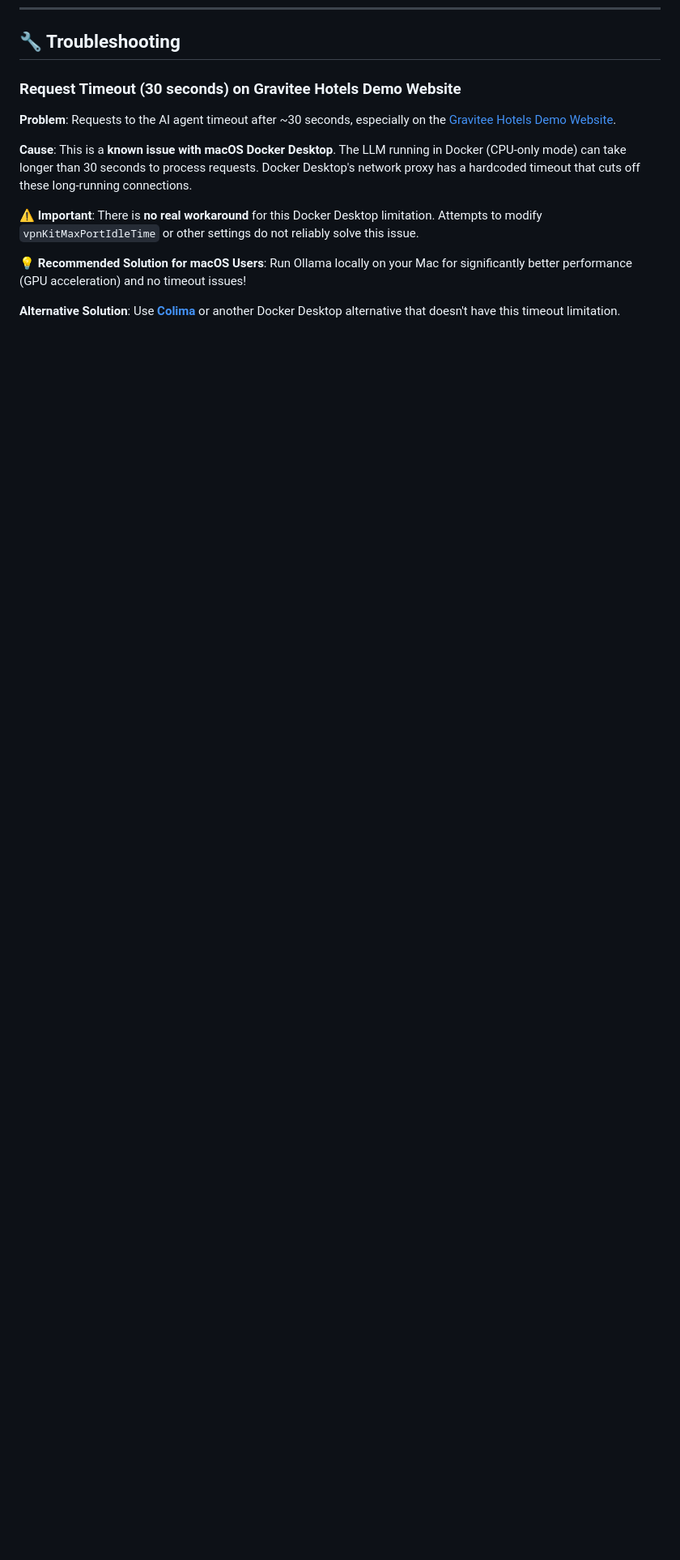
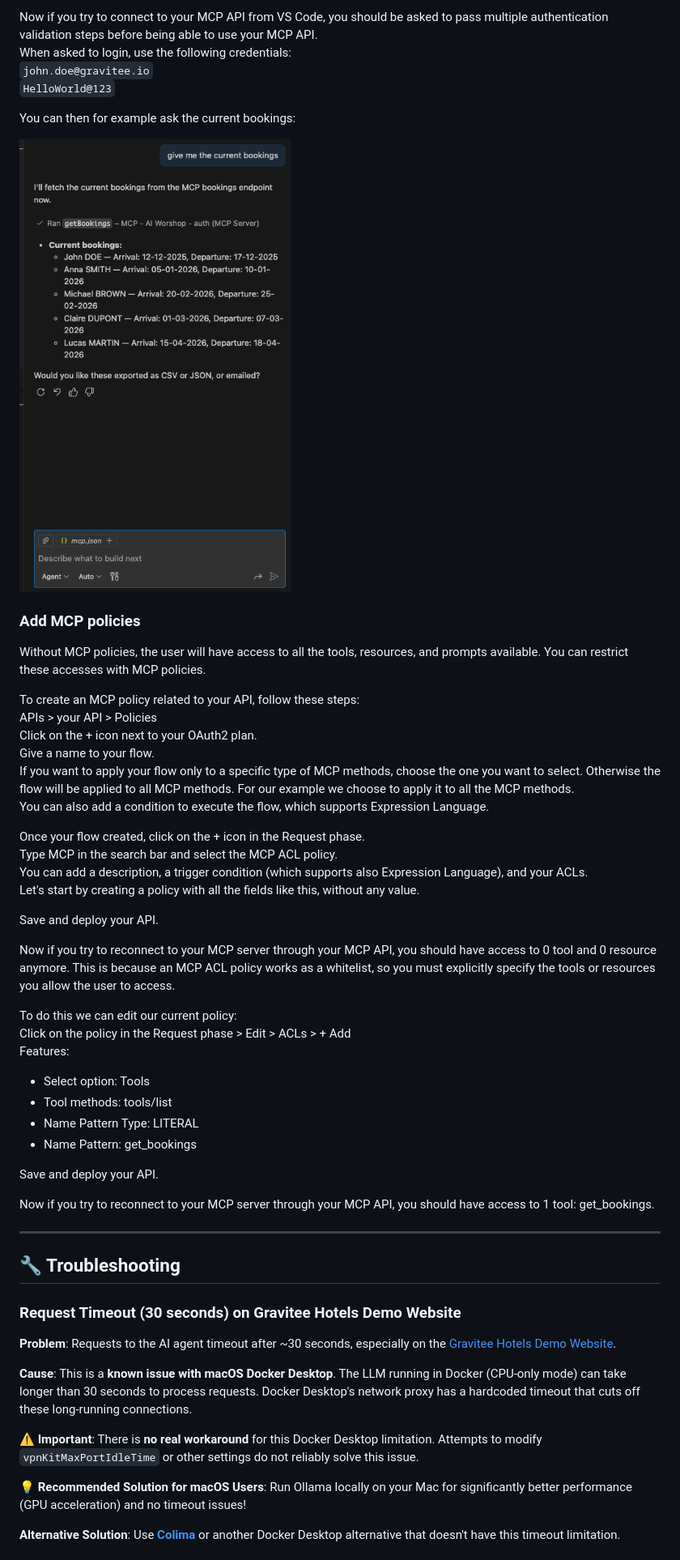
Before and after one commit to gravitee-io-labs/Gravitee-AI-Agent-Workshop, a Markdown page: README.md, the part around the change printed below. Shown: that part at 81% size. Rendered like a GitHub page; pictures changed too: assets/vs-code-mcp-ask-bookings.png (added); blank space fills up the shorter version.

```diff
--- a/README.md
+++ b/README.md
@@ -357,3 +423,49 @@ This workshop evolves alongside the ecosystem it demonstrates:
+Now if you try to connect to your MCP API from VS Code, you should be asked to pass multiple authentication validation steps before being able to use your MCP API.
+When asked to login, use the following credentials:
+`john.doe@gravitee.io`
+`HelloWorld@123`
+
+You can then for example ask the current bookings:
+
+![VS Code - Ask the current bookings](./assets/vs-code-mcp-ask-bookings.png)
+
+### Add MCP policies
+
+Without MCP policies, the user will have access to all the tools, resources, and prompts available.
+You can restrict these accesses with MCP policies.
+
+To create an MCP policy related to your API, follow these steps:
+APIs > your API > Policies
+Click on the + icon next to your OAuth2 plan.
+Give a name to your flow.
+If you want to apply your flow only to a specific type of MCP methods, choose the one you want to select.
+Otherwise the flow will be applied to all MCP methods. For our example we choose to apply it to all the MCP methods.
+You can also add a condition to execute the flow, which supports Expression Language.
+
+Once your flow created, click on the + icon in the Request phase.
+Type MCP in the search bar and select the MCP ACL policy.
+You can add a description, a trigger condition (which supports also Expression Language), and your ACLs.
+Let's start by creating a policy with all the fields like this, without any value.
+
+Save and deploy your API.
+
+Now if you try to reconnect to your MCP server through your MCP API, you should have access to 0 tool and 0 resource anymore.
+This is because an MCP ACL policy works as a whitelist, so you must explicitly specify the tools or resources you allow the user to access.
+
+To do this we can edit our current policy:
+Click on the policy in the Request phase > Edit > ACLs > + Add
+Features:
+- Select option: Tools
+- Tool methods: tools/list
+- Name Pattern Type: LITERAL
+- Name Pattern: get_bookings
+
+Save and deploy your API.
+
+Now if you try to reconnect to your MCP server through your MCP API, you should have access to 1 tool: get_bookings.
+
+---
+
 ## 🔧 Troubleshooting
 
 ### Request Timeout (30 seconds) on Gravitee Hotels Demo Website
```
Also changed, not shown: other parts of README.md (+66 -0 lines), 4 other files.
